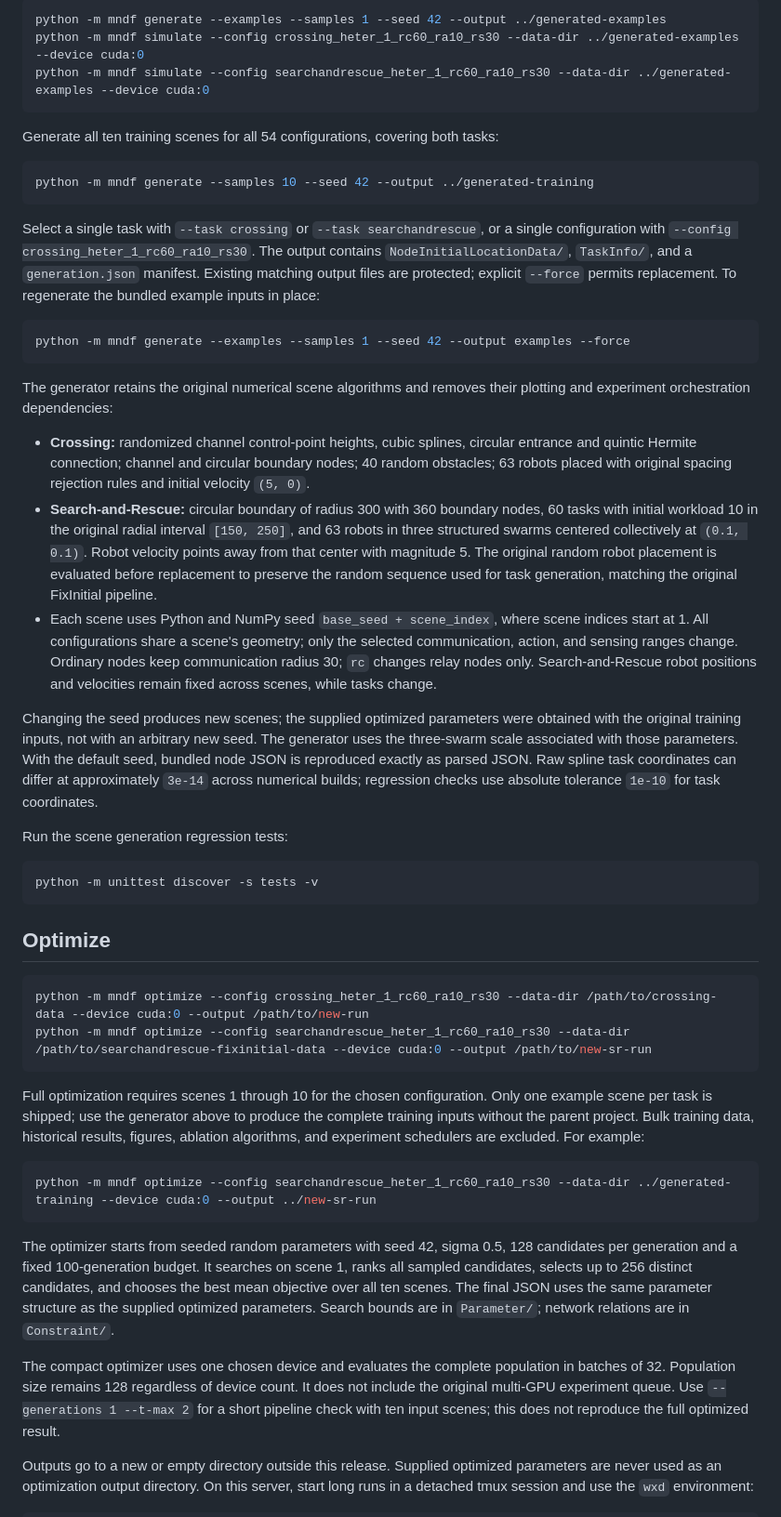
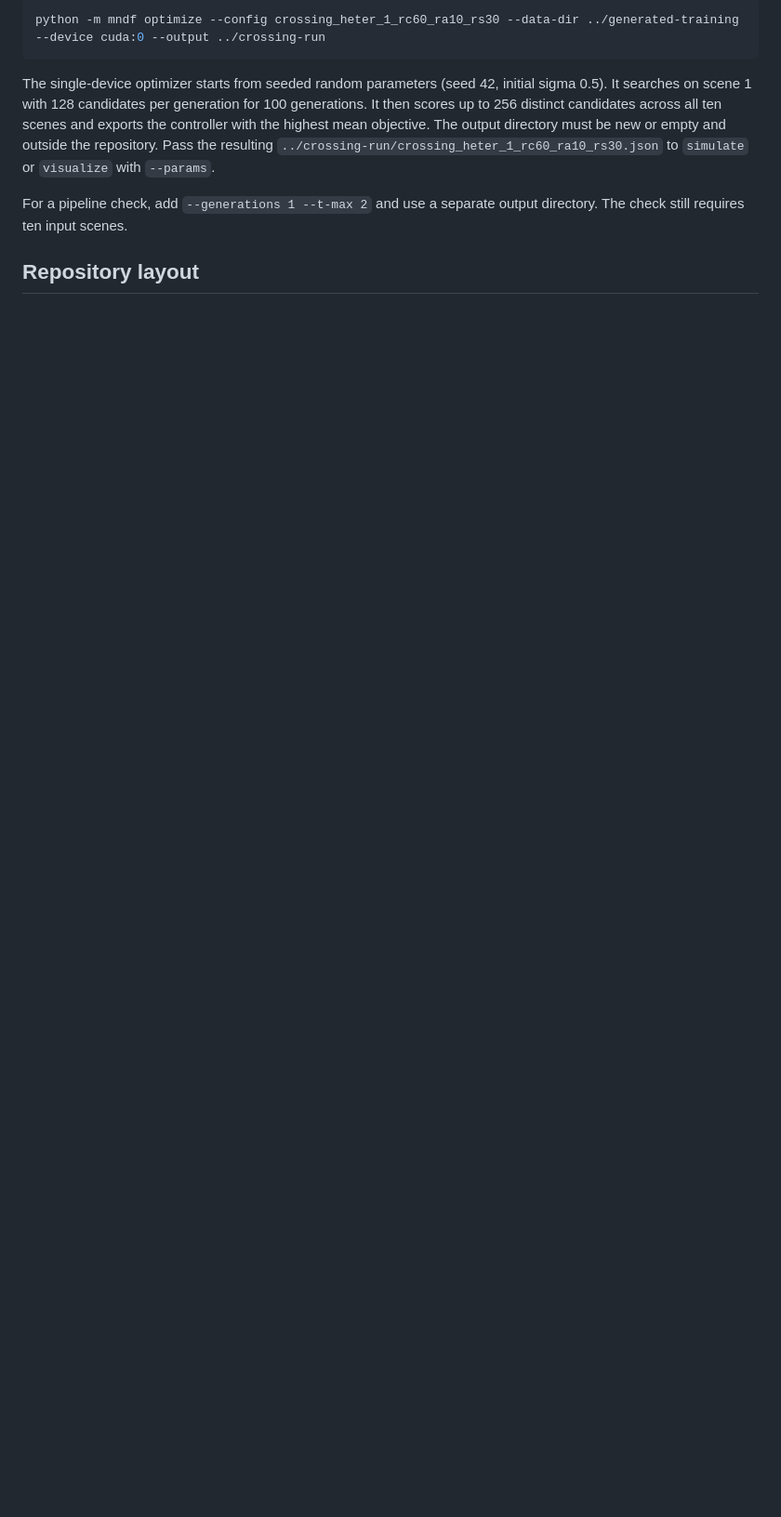
Before and after one commit to jodyyyyy/MNDF, a Markdown page: README.md, the part around one of its changes. Shown at 93% size. Drawn GitHub-style; blank space fills up the shorter version.

````diff
--- a/README.md
+++ b/README.md
@@ -71,89 +120,18 @@ default base seed 42, into a separate directory:
 
 ```bash
-python -m mndf generate --examples --samples 1 --seed 42 --output ../generated-examples
-python -m mndf simulate --config crossing_heter_1_rc60_ra10_rs30 --data-dir ../generated-examples --device cuda:0
-python -m mndf simulate --config searchandrescue_heter_1_rc60_ra10_rs30 --data-dir ../generated-examples --device cuda:0
+python -m mndf optimize --config crossing_heter_1_rc60_ra10_rs30 --data-dir ../generated-training --device cuda:0 --output ../crossing-run
 ```
 
-Generate all ten training scenes for all 54 configurations, covering both tasks:
+The single-device optimizer starts from seeded random parameters (seed 42,
+initial sigma 0.5). It searches on scene 1 with 128 candidates per generation
+for 100 generations. It then scores up to 256 distinct candidates across all
+ten scenes and exports the controller with the highest mean objective. The
+output directory must be new or empty and outside the repository. Pass the
+resulting `../crossing-run/crossing_heter_1_rc60_ra10_rs30.json` to `simulate`
+or `visualize` with `--params`.
 
-```bash
-python -m mndf generate --samples 10 --seed 42 --output ../generated-training
-```
+For a pipeline check, add `--generations 1 --t-max 2` and use a separate output
+directory. The check still requires ten input scenes.
 
-Select a single task with `--task crossing` or `--task searchandrescue`, or a single
-configuration with `--config crossing_heter_1_rc60_ra10_rs30`. The output contains
-`NodeInitialLocationData/`, `TaskInfo/`, and a `generation.json` manifest. Existing
-matching output files are protected; explicit `--force` permits replacement.
-To regenerate the bundled example inputs in place:
+## Repository layout
 
-```bash
-python -m mndf generate --examples --samples 1 --seed 42 --output examples --force
-```
-
-The generator retains the original numerical scene algorithms and removes their
-plotting and experiment orchestration dependencies:
-
-- **Crossing:** randomized channel control-point heights, cubic splines,
-  circular entrance and quintic Hermite connection; channel and circular boundary
-  nodes; 40 random obstacles; 63 robots placed with original spacing rejection
-  rules and initial velocity `(5, 0)`.
-- **Search-and-Rescue:** circular boundary of radius 300 with 360 boundary nodes,
-  60 tasks with initial workload 10 in the original radial interval `[150, 250]`,
-  and 63 robots in three structured swarms centered collectively at `(0.1, 0.1)`.
-  Robot velocity points away from that center with magnitude 5. The original
-  random robot placement is evaluated before replacement to preserve the random
-  sequence used for task generation, matching the original FixInitial pipeline.
-- Each scene uses Python and NumPy seed `base_seed + scene_index`, where scene
-  indices start at 1. All configurations share a scene's geometry; only the
-  selected communication, action, and sensing ranges change. Ordinary nodes keep
-  communication radius 30; `rc` changes relay nodes only. Search-and-Rescue robot
-  positions and velocities remain fixed across scenes, while tasks change.
-
-Changing the seed produces new scenes; the supplied optimized parameters were
-obtained with the original training inputs, not with an arbitrary new seed.
-The generator uses the three-swarm scale associated with those parameters.
-With the default seed, bundled node JSON is reproduced exactly as parsed JSON.
-Raw spline task coordinates can differ at approximately `3e-14` across numerical
-builds; regression checks use absolute tolerance `1e-10` for task coordinates.
-
-Run the scene generation regression tests:
-
-```bash
-python -m unittest discover -s tests -v
-```
-
-## Optimize
-
-```bash
-python -m mndf optimize --config crossing_heter_1_rc60_ra10_rs30 --data-dir /path/to/crossing-data --device cuda:0 --output /path/to/new-run
-python -m mndf optimize --config searchandrescue_heter_1_rc60_ra10_rs30 --data-dir /path/to/searchandrescue-fixinitial-data --device cuda:0 --output /path/to/new-sr-run
-```
-
-Full optimization requires scenes 1 through 10 for the chosen configuration.
-Only one example scene per task is shipped; use the generator above to produce
-the complete training inputs without the parent project. Bulk training data,
-historical results, figures, ablation algorithms, and experiment schedulers are
-excluded. For example:
-
-```bash
-python -m mndf optimize --config searchandrescue_heter_1_rc60_ra10_rs30 --data-dir ../generated-training --device cuda:0 --output ../new-sr-run
-```
-
-The optimizer starts from seeded random parameters with seed 42, sigma 0.5,
-128 candidates per generation and a fixed 100-generation budget. It searches
-on scene 1, ranks all sampled candidates, selects up to 256 distinct candidates,
-and chooses the best mean objective over all ten scenes. The final JSON uses
-the same parameter structure as the supplied optimized parameters.
-Search bounds are in `Parameter/`; network relations are in `Constraint/`.
-
-The compact optimizer uses one chosen device and evaluates the complete
-population in batches of 32. Population size remains 128 regardless of device
-count. It does not include the original multi-GPU experiment queue.
-Use `--generations 1 --t-max 2` for a short pipeline check with ten input scenes;
-this does not reproduce the full optimized result.
-
-Outputs go to a new or empty directory outside this release. Supplied optimized
-parameters are never used as an optimization output directory. On this server,
-start long runs in a detached tmux session and use the `wxd` environment:
-
````
Also changed, not shown: other parts of README.md (+98 -63 lines), docs/images/crossing.png (added), docs/images/search-and-rescue.png (added), 4 other files.
